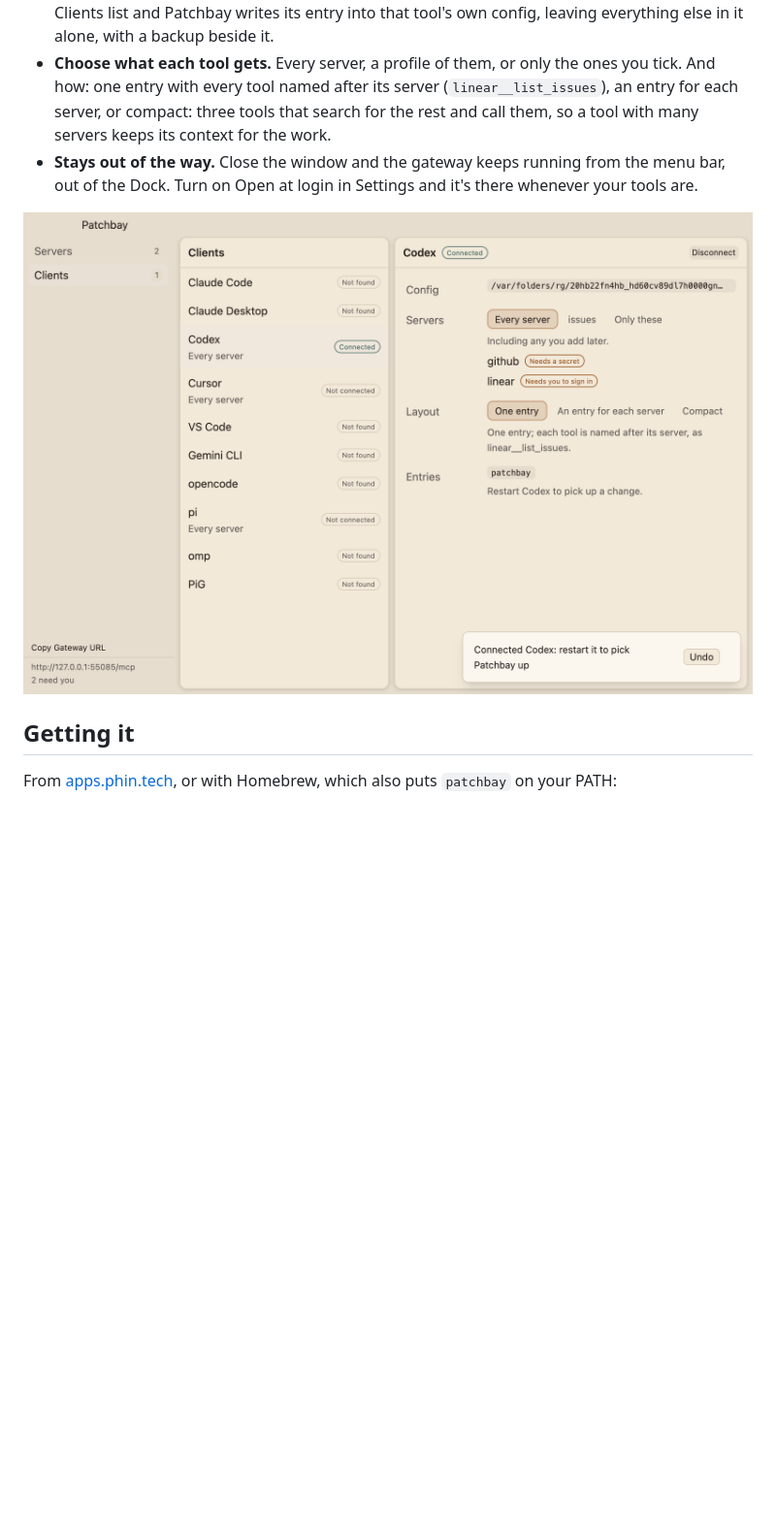
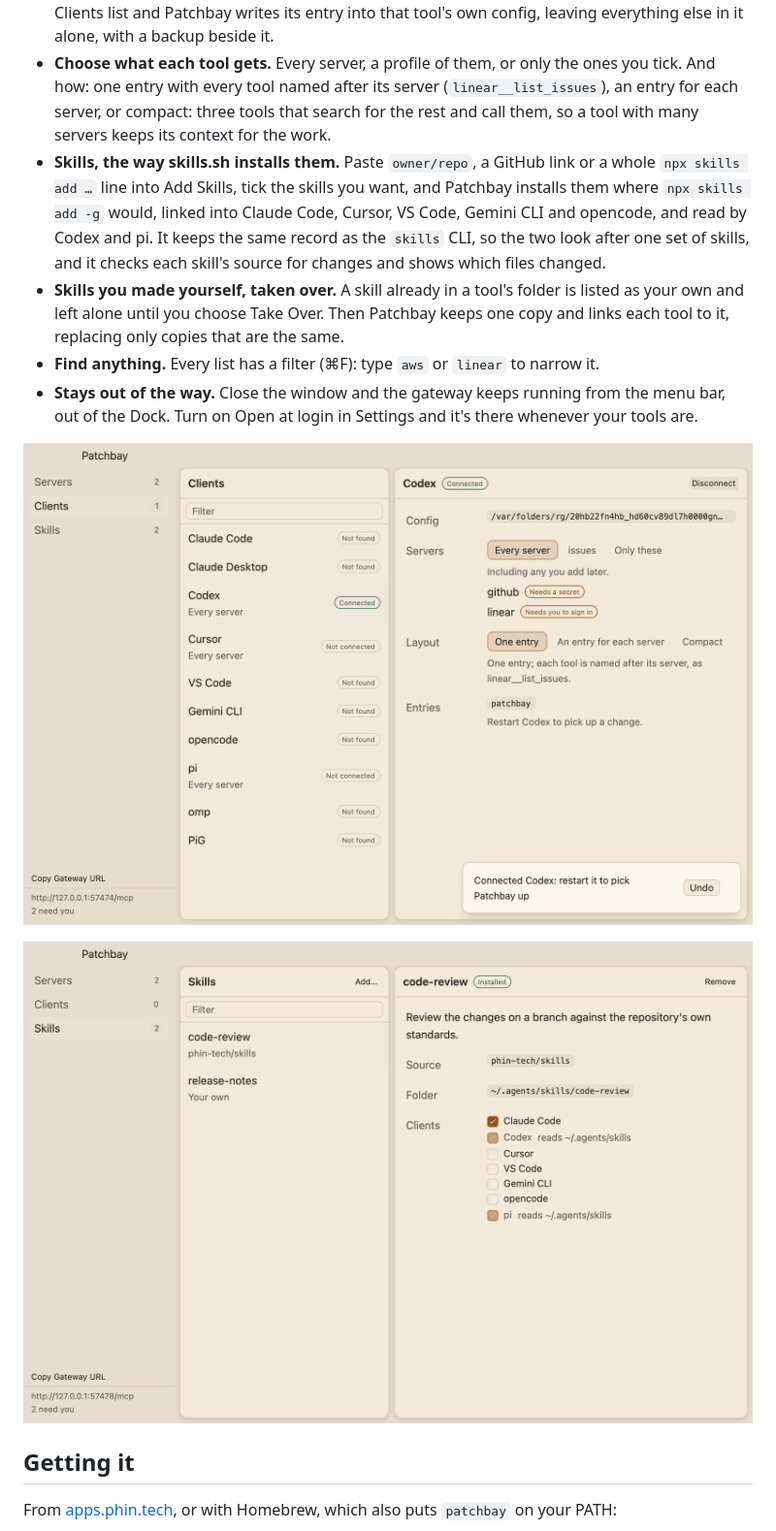
Before and after one commit to phin-tech/patchbay, a Markdown page: README.md, the part around one of its changes. Shown at 97% size. Drawn GitHub-style; pictures changed too: docs/media/clients.png, docs/media/skills.png (added); blank space fills up the shorter version.

Commit message:
Tell the page and docs about skills, with a picture of them
Co-Authored-By: Claude Opus 5.5 <noreply@anthropic.com>

```diff
--- a/README.md
+++ b/README.md
@@ -22,10 +23,21 @@ the key.
 - **Choose what each tool gets.** Every server, a profile of them, or only the ones you tick. And how: one entry with
   every tool named after its server (`linear__list_issues`), an entry for each server, or compact: three tools that
   search for the rest and call them, so a tool with many servers keeps its context for the work.
+- **Skills, the way skills.sh installs them.** Paste `owner/repo`, a GitHub link or a whole `npx skills add …` line
+  into Add Skills, tick the skills you want, and Patchbay installs them where `npx skills add -g` would, linked into
+  Claude Code, Cursor, VS Code, Gemini CLI and opencode, and read by Codex and pi. It keeps the same record as the
+  `skills` CLI, so the two look after one set of skills, and it checks each skill's source for changes and shows
+  which files changed.
+- **Skills you made yourself, taken over.** A skill already in a tool's folder is listed as your own and left alone
+  until you choose Take Over. Then Patchbay keeps one copy and links each tool to it, replacing only copies that are
+  the same.
+- **Find anything.** Every list has a filter (⌘F): type `aws` or `linear` to narrow it.
 - **Stays out of the way.** Close the window and the gateway keeps running from the menu bar, out of the Dock. Turn on
   Open at login in Settings and it's there whenever your tools are.
 
 ![Choosing what Codex gets](docs/media/clients.png)
+
+![Your skills, and which tools have each one](docs/media/skills.png)
 
 ## Getting it
 
```
Also changed, not shown: other parts of README.md (+10 -5 lines), docs/clients.md (+5 -0 lines), docs/skills.md (added, +80 -0 lines), docs/media/add-server.png, docs/media/servers-dark.png, docs/media/servers.png, 3 other files.
